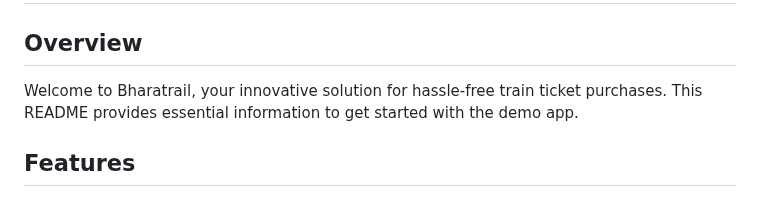
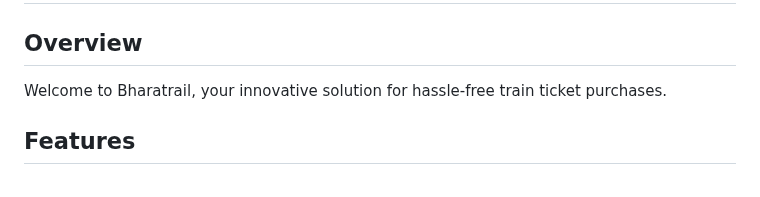
Before and after one commit to Sama-3l/BharatRail, a Markdown page: README.md, the part around the change. Drawn GitHub-style.

```diff
--- a/README.md
+++ b/README.md
@@ -2,7 +2,7 @@
 
 ## Overview
 
-Welcome to Bharatrail, your innovative solution for hassle-free train ticket purchases. This README provides essential information to get started with the demo app.
+Welcome to Bharatrail, your innovative solution for hassle-free train ticket purchases.
 
 ## Features
 
```
